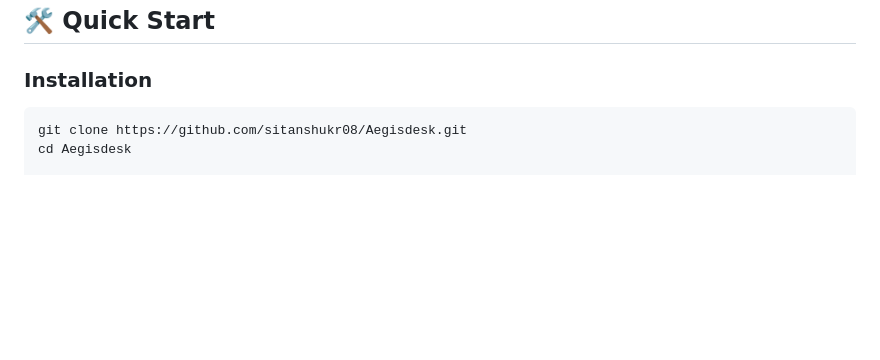
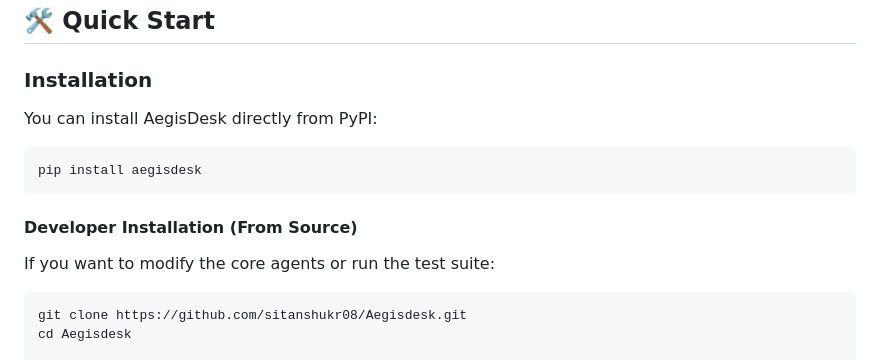
Before and after one commit to sitanshukr08/Aegisdesk, a Markdown page: README.md, the part around the change. GitHub-like rendering; blank space fills up the shorter version.

Commit message:
Update README with PyPI installation instructions

````diff
--- a/README.md
+++ b/README.md
@@ -41,6 +41,14 @@ AegisDesk is hardened against Red Team exploits:
 ## 🛠️ Quick Start
 
 ### Installation
+
+You can install AegisDesk directly from PyPI:
+```bash
+pip install aegisdesk
+```
+
+#### Developer Installation (From Source)
+If you want to modify the core agents or run the test suite:
 ```bash
 git clone https://github.com/sitanshukr08/Aegisdesk.git
 cd Aegisdesk
````
